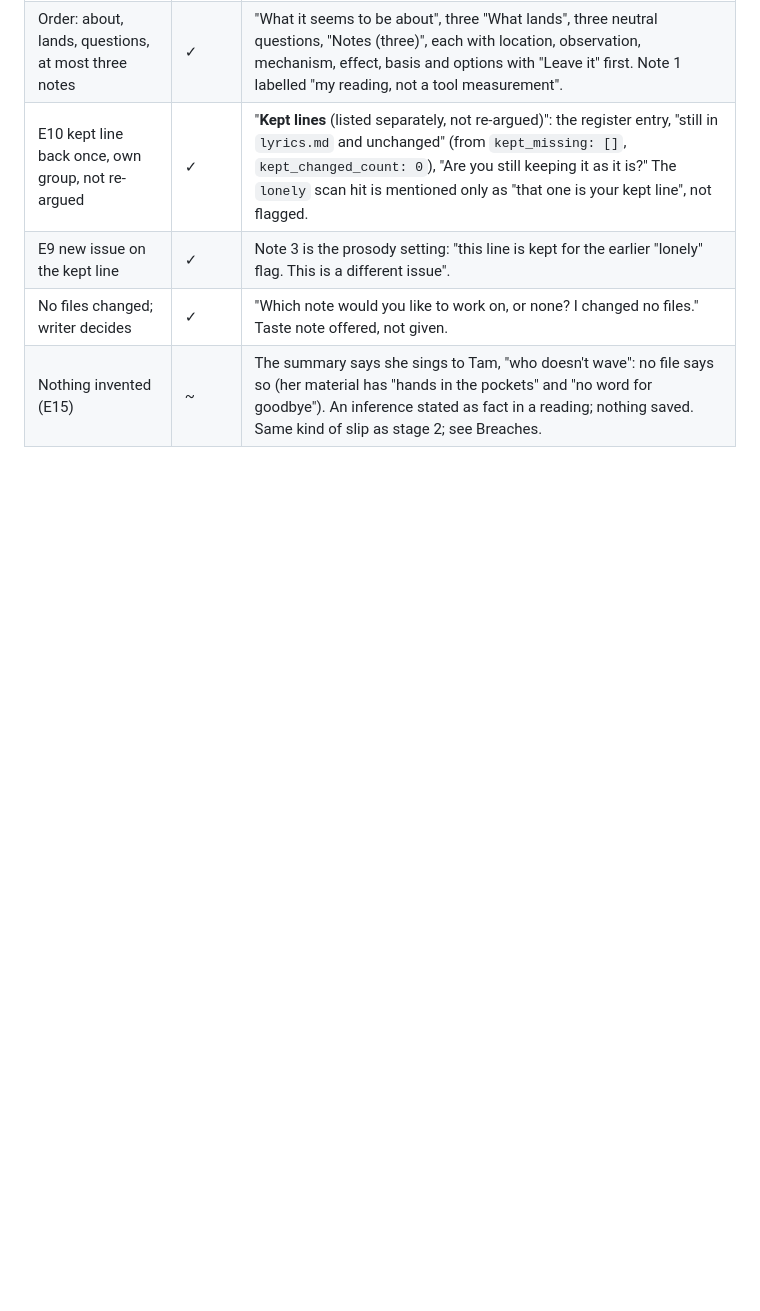
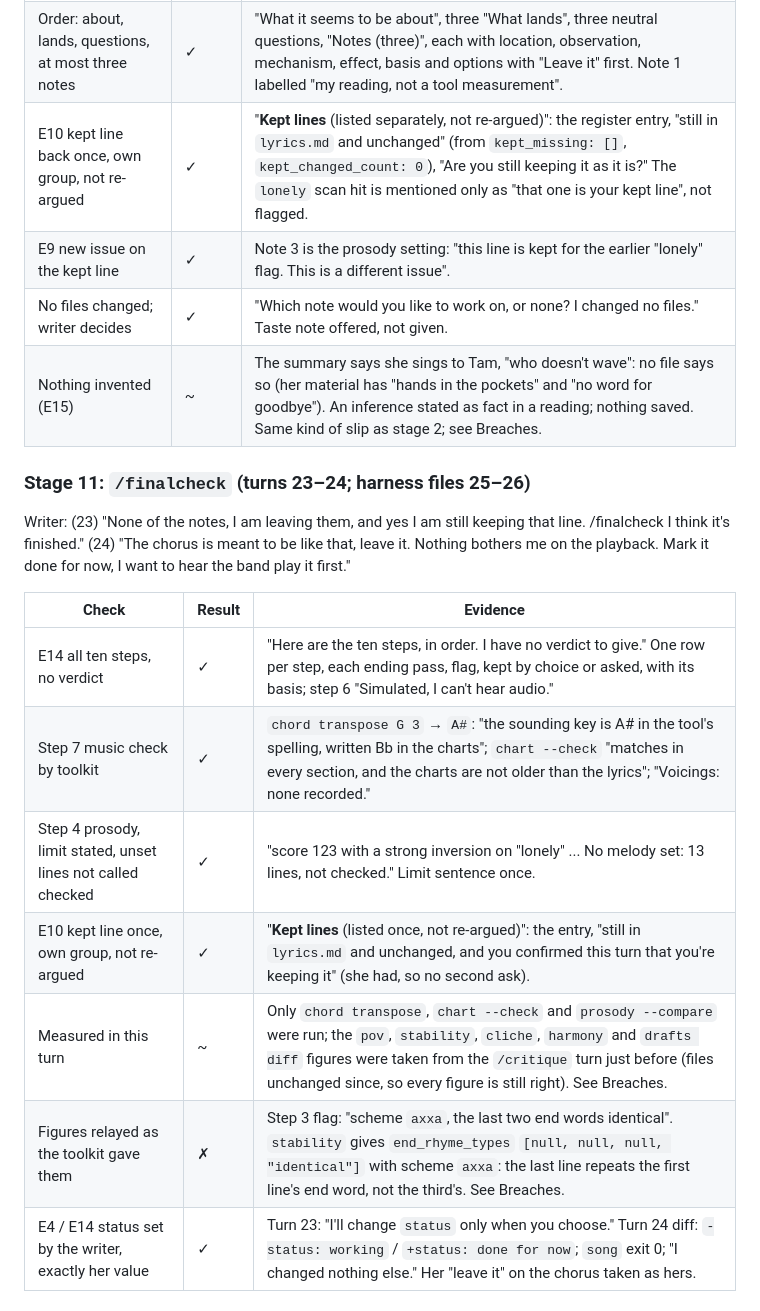
Before and after one commit to flynnduel/flynnduel, a Markdown page: songwriter-plugin/skill-tests/end-to-end.md, the part around one of its changes. GitHub-like rendering; blank space fills up the shorter version.

```diff
--- a/songwriter-plugin/skill-tests/end-to-end.md
+++ b/songwriter-plugin/skill-tests/end-to-end.md
@@ -202,3 +202,18 @@ Writer: "/critique Give me your notes on the whole song."
 | E9 new issue on the kept line | ✓ | Note 3 is the prosody setting: "this line is kept for the earlier \"lonely\" flag. This is a different issue". |
 | No files changed; writer decides | ✓ | "Which note would you like to work on, or none? I changed no files." Taste note offered, not given. |
 | Nothing invented (E15) | ~ | The summary says she sings to Tam, "who doesn't wave": no file says so (her material has "hands in the pockets" and "no word for goodbye"). An inference stated as fact in a reading; nothing saved. Same kind of slip as stage 2; see Breaches. |
+
+### Stage 11: `/finalcheck` (turns 23–24; harness files 25–26)
+
+Writer: (23) "None of the notes, I am leaving them, and yes I am still keeping that line. /finalcheck I think it's finished." (24) "The chorus is meant to be like that, leave it. Nothing bothers me on the playback. Mark it done for now, I want to hear the band play it first."
+
+| Check | Result | Evidence |
+|---|---|---|
+| E14 all ten steps, no verdict | ✓ | "Here are the ten steps, in order. I have no verdict to give." One row per step, each ending pass, flag, kept by choice or asked, with its basis; step 6 "Simulated, I can't hear audio." |
+| Step 7 music check by toolkit | ✓ | `chord transpose G 3` → `A#`: "the sounding key is A# in the tool's spelling, written Bb in the charts"; `chart --check` "matches in every section, and the charts are not older than the lyrics"; "Voicings: none recorded." |
+| Step 4 prosody, limit stated, unset lines not called checked | ✓ | "score 123 with a strong inversion on \"lonely\" ... No melody set: 13 lines, not checked." Limit sentence once. |
+| E10 kept line once, own group, not re-argued | ✓ | "**Kept lines** (listed once, not re-argued)": the entry, "still in `lyrics.md` and unchanged, and you confirmed this turn that you're keeping it" (she had, so no second ask). |
+| Measured in this turn | ~ | Only `chord transpose`, `chart --check` and `prosody --compare` were run; the `pov`, `stability`, `cliche`, `harmony` and `drafts diff` figures were taken from the `/critique` turn just before (files unchanged since, so every figure is still right). See Breaches. |
+| Figures relayed as the toolkit gave them | ✗ | Step 3 flag: "scheme `axxa`, the last two end words identical". `stability` gives `end_rhyme_types` `[null, null, null, "identical"]` with scheme `axxa`: the last line repeats the first line's end word, not the third's. See Breaches. |
+| E4 / E14 status set by the writer, exactly her value | ✓ | Turn 23: "I'll change `status` only when you choose." Turn 24 diff: `-status: working` / `+status: done for now`; `song` exit 0; "I changed nothing else." Her "leave it" on the chorus taken as hers. |
+
```
Also changed, not shown: other parts of songwriter-plugin/skill-tests/end-to-end.md (+20 -1 lines).
